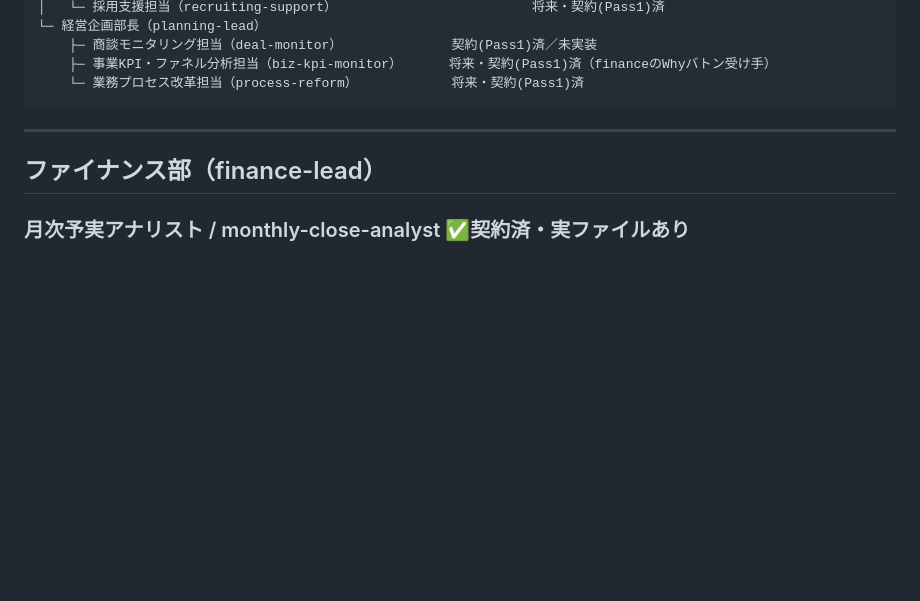
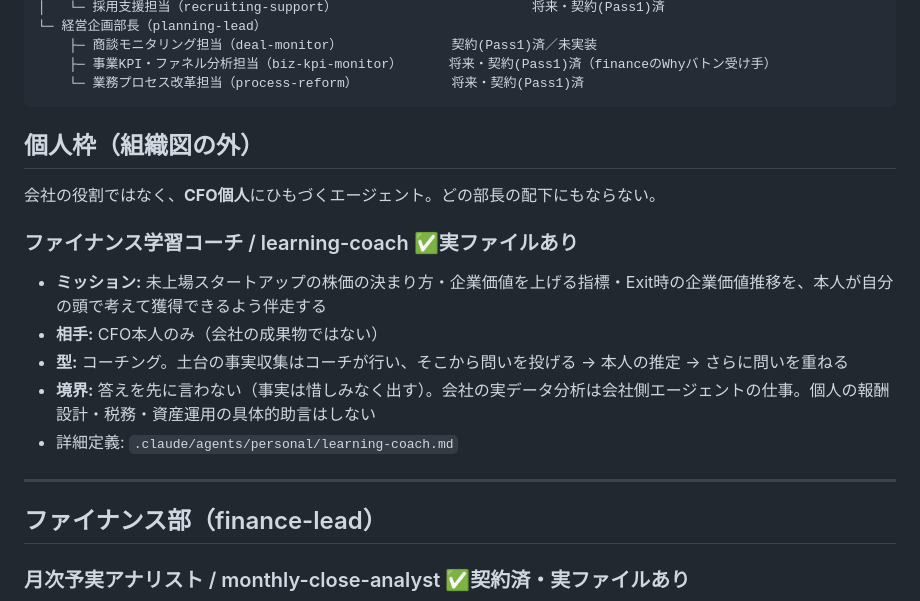
Before and after one commit to kaito-shibadog/kpi-dashboard, a Markdown page: docs/agent-roster.md, the part around the change. GitHub-like rendering; blank space fills up the shorter version.

Commit message:
Add personal learning-coach agent (outside the org chart)
- .claude/agents/personal/learning-coach.md: coaching-style finance tutor
  (research first, then 1-2 questions, deepen on the user's own reasoning)
- roster: add 個人枠 section

Co-Authored-By: Claude Opus 4.8 <noreply@anthropic.com>

````diff
--- a/docs/agent-roster.md
+++ b/docs/agent-roster.md
@@ -33,6 +33,17 @@ CFO
     ├─ 事業KPI・ファネル分析担当（biz-kpi-monitor）      将来・契約(Pass1)済（financeのWhyバトン受け手）
     └─ 業務プロセス改革担当（process-reform）            将来・契約(Pass1)済
 ```
+
+## 個人枠（組織図の外）
+
+会社の役割ではなく、**CFO個人**にひもづくエージェント。どの部長の配下にもならない。
+
+### ファイナンス学習コーチ / learning-coach  ✅実ファイルあり
+- **ミッション:** 未上場スタートアップの株価の決まり方・企業価値を上げる指標・Exit時の企業価値推移を、本人が自分の頭で考えて獲得できるよう伴走する
+- **相手:** CFO本人のみ（会社の成果物ではない）
+- **型:** コーチング。土台の事実収集はコーチが行い、そこから問いを投げる → 本人の推定 → さらに問いを重ねる
+- **境界:** 答えを先に言わない（事実は惜しみなく出す）。会社の実データ分析は会社側エージェントの仕事。個人の報酬設計・税務・資産運用の具体的助言はしない
+- 詳細定義: `.claude/agents/personal/learning-coach.md`
 
 ---
 
````
Also changed, not shown: 1 other file.
